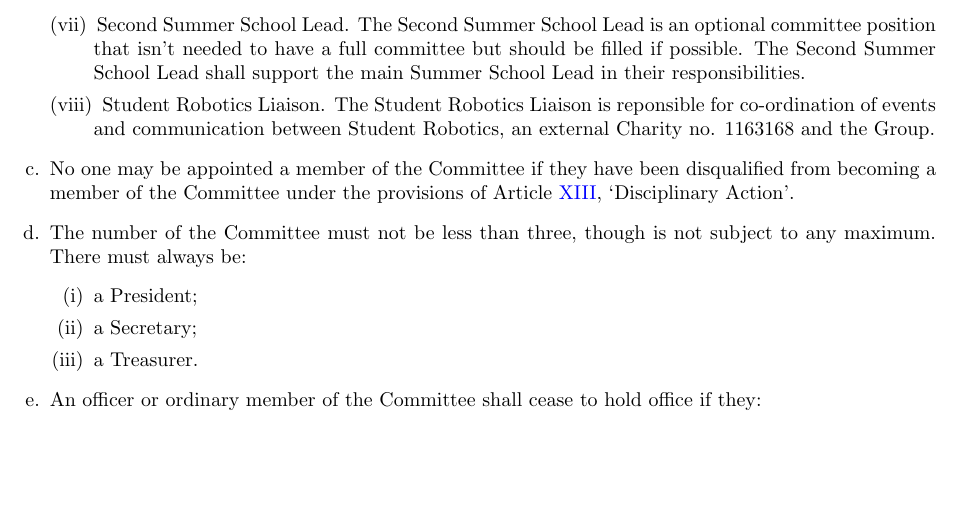
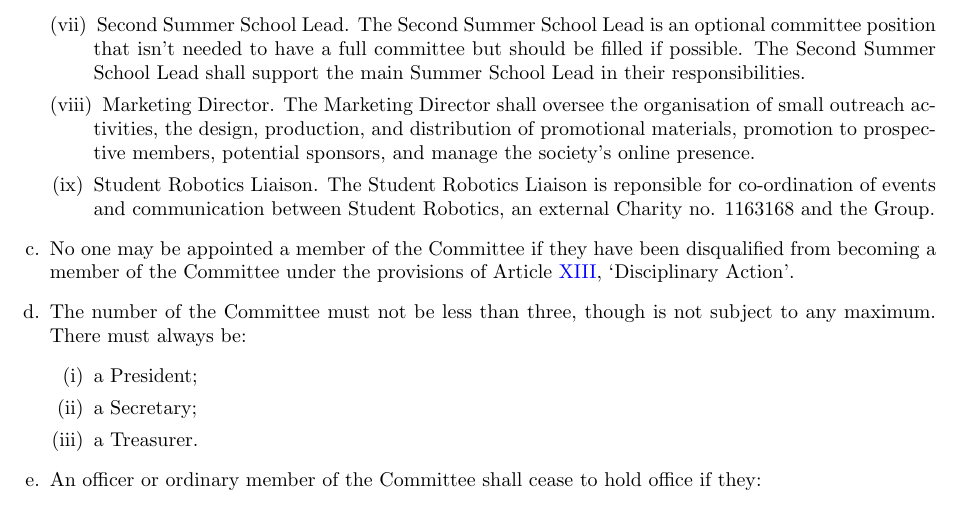
Before and after one commit to s-r-o/constitution, a LaTeX document (latex/constitution.tex): part of page 5 of 10, cut so that both start at the same text, the shorter picture padded with empty space. Compiled offline with pdfLaTeX.

Commit message:
EGM 2019-08-27 Prop 4
Passed 1 yes, 1 no, 1 abstain

```diff
--- a/latex/constitution.tex
+++ b/latex/constitution.tex
@@ -155,6 +155,7 @@ The objectives of the Group, `the Objects', are:
         \item SourceBots Director. The SourceBots Director shall oversee all activities executed under the ``SourceBots'' brand name.
         \item Summer School Lead. The Summer School Lead shall oversee the annual ECS Computing, Electronics and Robotics summer school, shall ensure a reasonable timeline for preparation is followed throughout the academic year, and shall ensure that tasks both for preparation and for the event itself are well planned and delegated. They shall correspond with the relevant ECS staff members, Smallpeice members, and Student Robotics members as needed. The Summer School Lead should also be available and on hand for the entire week of the summer school as the volunteer coordinator.
         \item Second Summer School Lead. The Second Summer School Lead is an optional committee position that isn’t needed to have a full committee but should be filled if possible. The Second Summer School Lead shall support the main Summer School Lead in their responsibilities.
+        \item Marketing Director. The Marketing Director shall oversee the organisation of small outreach activities, the design, production, and distribution of promotional materials, promotion to prospective members, potential sponsors, and manage the society’s online presence.
         \item Student Robotics Liaison. The Student Robotics Liaison is reponsible for co-ordination of events and communication between Student Robotics, an external Charity no. 1163168 and the Group.
     \end{enumerate}
 
```
